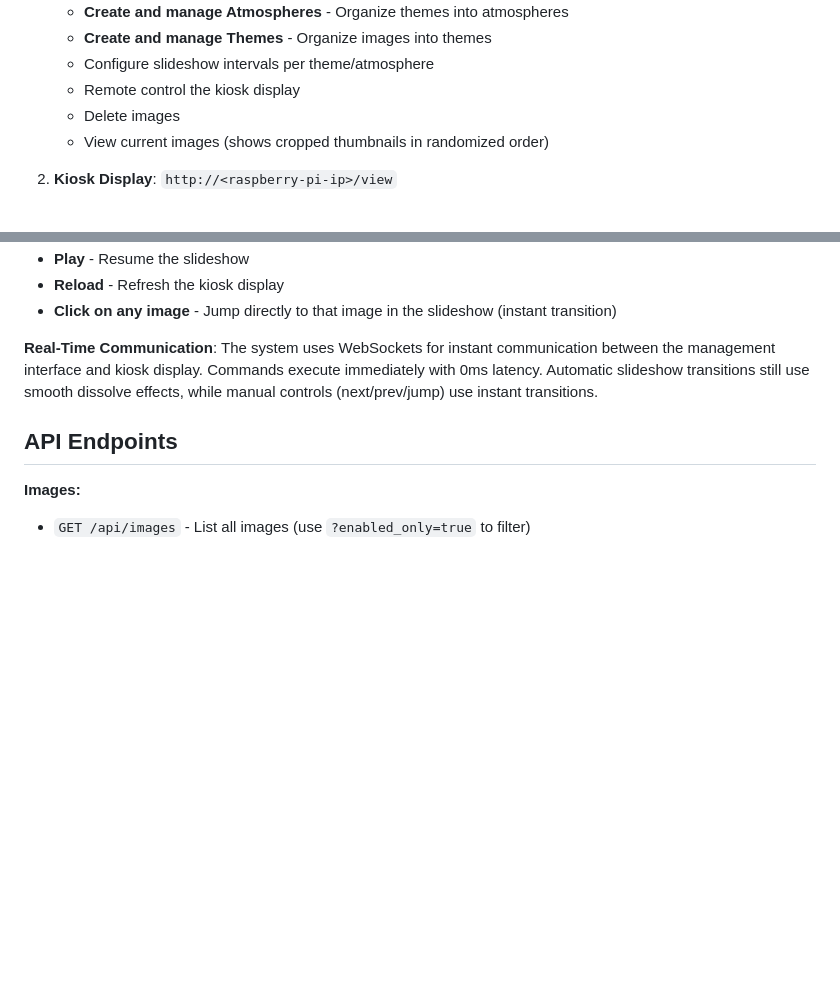
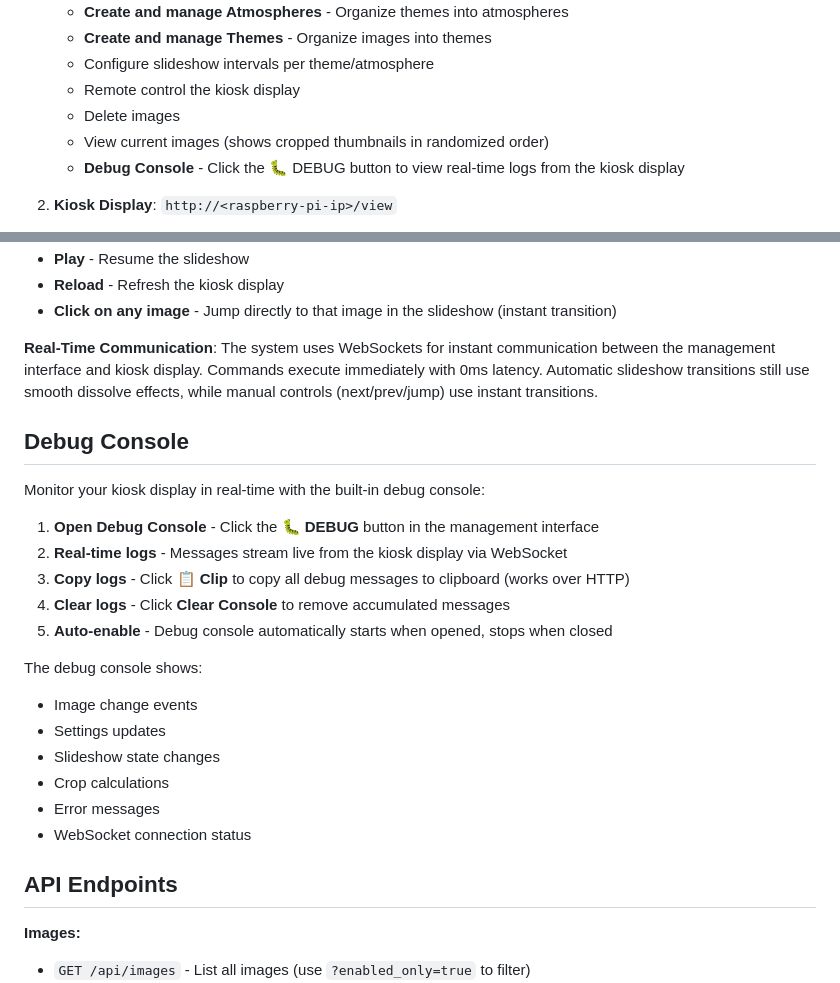
Before and after one commit to yodalf/art-kiosk, a Markdown page: README.md, 2 parts joined by grey strips. GitHub-like rendering; blank space fills up the shorter version.

Commit message:
Update documentation for improved debug console UX
- Add Debug Console section to README with usage instructions
- Document real-time WebSocket streaming
- Document clipboard copy functionality with HTTP fallback
- Document auto-enable/disable behavior
- Update ARCHITECTURE.md with debug console improvements
- Add debug console features to recently implemented list

🤖 Generated with [Claude Code](https://claude.com/claude-code)

Co-Authored-By: Claude <noreply@anthropic.com>

```diff
--- a/README.md
+++ b/README.md
@@ -112,6 +112,7 @@ The server will start on `http://0.0.0.0:80` (accessible from any device on your
    - Remote control the kiosk display
    - Delete images
    - View current images (shows cropped thumbnails in randomized order)
+   - **Debug Console** - Click the 🐛 DEBUG button to view real-time logs from the kiosk display
 
 2. **Kiosk Display**: `http://<raspberry-pi-ip>/view`
    - Main slideshow display
@@ -411,6 +412,24 @@ Since the kiosk is a remote display without a keyboard, you can control it from
 
 **Real-Time Communication**: The system uses WebSockets for instant communication between the management interface and kiosk display. Commands execute immediately with 0ms latency. Automatic slideshow transitions still use smooth dissolve effects, while manual controls (next/prev/jump) use instant transitions.
 
+## Debug Console
+
+Monitor your kiosk display in real-time with the built-in debug console:
+
+1. **Open Debug Console** - Click the **🐛 DEBUG** button in the management interface
+2. **Real-time logs** - Messages stream live from the kiosk display via WebSocket
+3. **Copy logs** - Click **📋 Clip** to copy all debug messages to clipboard (works over HTTP)
+4. **Clear logs** - Click **Clear Console** to remove accumulated messages
+5. **Auto-enable** - Debug console automatically starts when opened, stops when closed
+
+The debug console shows:
+- Image change events
+- Settings updates
+- Slideshow state changes
+- Crop calculations
+- Error messages
+- WebSocket connection status
+
 ## API Endpoints
 
 **Images:**
```
Also changed, not shown: ARCHITECTURE.md (+9 -1 lines).
